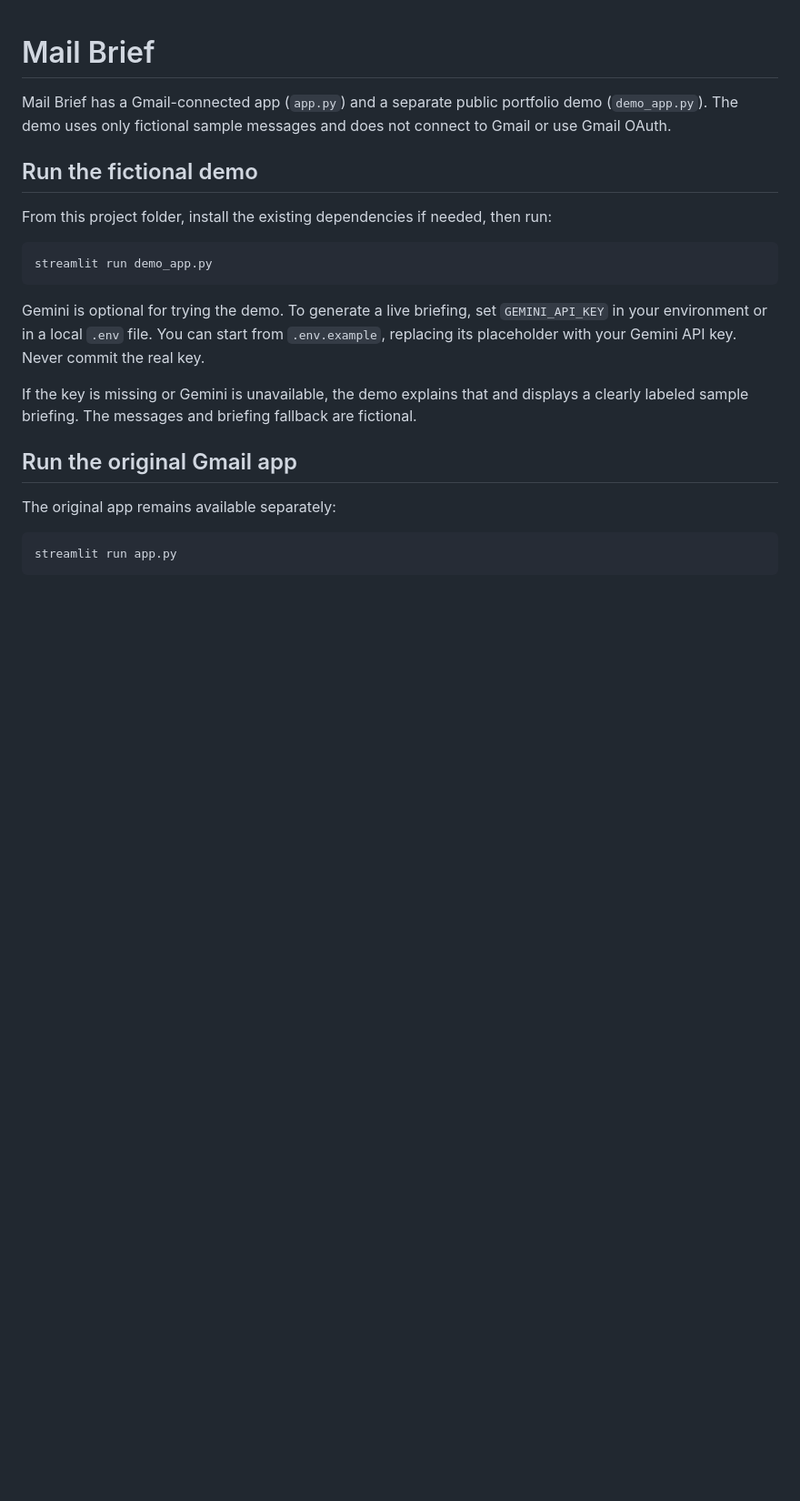
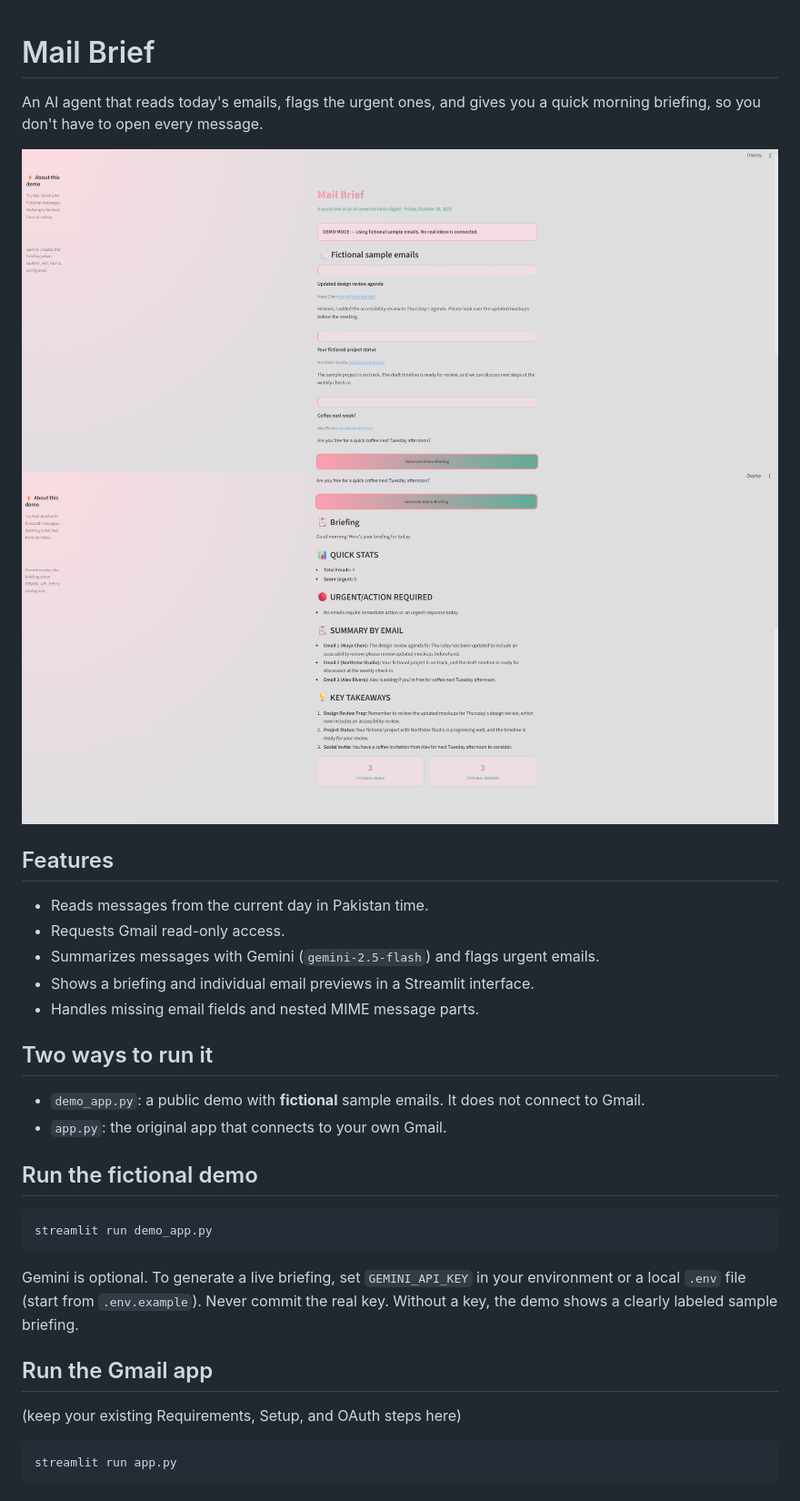
Before and after one commit to Isha123-maker/gmail-morning-agent, a Markdown page: README.md, the part around one of its changes. Shown at 91% size. GitHub-like rendering; pictures changed too: images/screenshot-1.png (added), images/screenshot-2.png (added); blank space fills up the shorter version.

Commit message:
Updated README and added screenshots.

````diff
--- a/README.md
+++ b/README.md
@@ -1,22 +1,29 @@
 # Mail Brief
 
-Mail Brief has a Gmail-connected app (`app.py`) and a separate public portfolio demo (`demo_app.py`). The demo uses only fictional sample messages and does not connect to Gmail or use Gmail OAuth.
+An AI agent that reads today's emails, flags the urgent ones, and gives you a quick morning briefing, so you don't have to open every message.
+
+![Mail Brief dashboard](images/screenshot-1.png)
+![Mail Brief briefing](images/screenshot-2.png)
+
+## Features
+- Reads messages from the current day in Pakistan time.
+- Requests Gmail read-only access.
+- Summarizes messages with Gemini (`gemini-2.5-flash`) and flags urgent emails.
+- Shows a briefing and individual email previews in a Streamlit interface.
+- Handles missing email fields and nested MIME message parts.
+
+## Two ways to run it
+- `demo_app.py`: a public demo with **fictional** sample emails. It does not connect to Gmail.
+- `app.py`: the original app that connects to your own Gmail.
 
 ## Run the fictional demo
-
-From this project folder, install the existing dependencies if needed, then run:
-
 ```bash
 streamlit run demo_app.py
 ```
+Gemini is optional. To generate a live briefing, set `GEMINI_API_KEY` in your environment or a local `.env` file (start from `.env.example`). Never commit the real key. Without a key, the demo shows a clearly labeled sample briefing.
 
-Gemini is optional for trying the demo. To generate a live briefing, set `GEMINI_API_KEY` in your environment or in a local `.env` file. You can start from `.env.example`, replacing its placeholder with your Gemini API key. Never commit the real key.
-
-If the key is missing or Gemini is unavailable, the demo explains that and displays a clearly labeled sample briefing. The messages and briefing fallback are fictional.
-
-## Run the original Gmail app
-
-The original app remains available separately:
+## Run the Gmail app
+(keep your existing Requirements, Setup, and OAuth steps here)
 
 ```bash
 streamlit run app.py
````
Also changed, not shown: other parts of README.md (+14 -0 lines).
